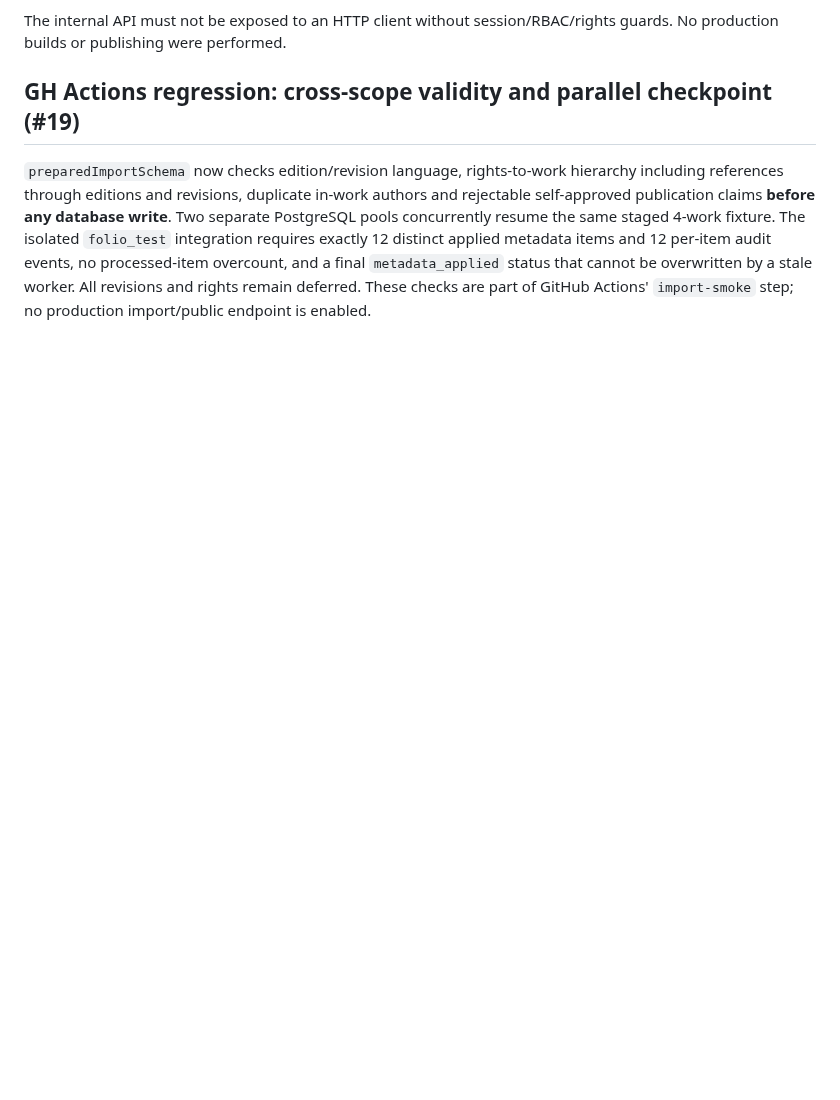
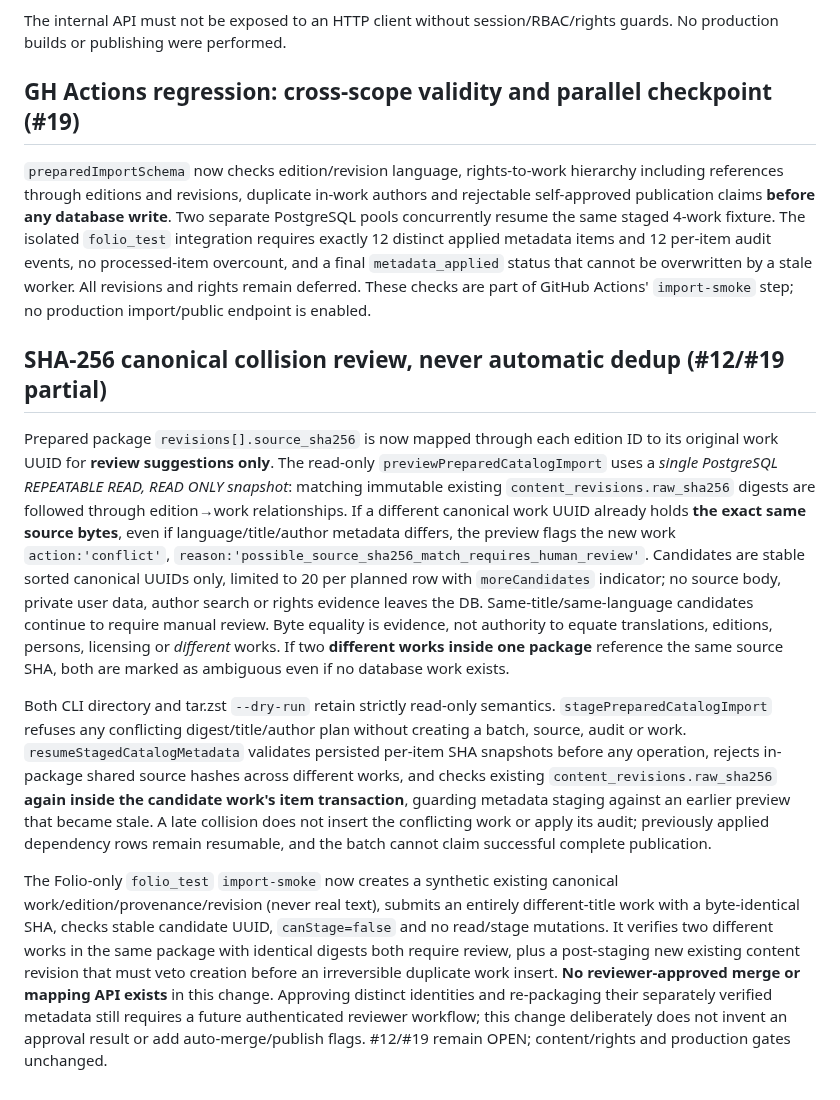
Before and after one commit to VOX-Medya/folio, a Markdown page: docs/21-STAGED-CATALOG-IMPORT.md, the part around the change. Drawn GitHub-style; blank space fills up the shorter version.

Commit message:
docs(#12,#19): evidence-only source SHA reviewer candidates and fail-closed staged imports

```diff
--- a/docs/21-STAGED-CATALOG-IMPORT.md
+++ b/docs/21-STAGED-CATALOG-IMPORT.md
@@ -21,3 +21,11 @@ The internal API must not be exposed to an HTTP client without session/RBAC/righ
 ## GH Actions regression: cross-scope validity and parallel checkpoint (#19)
 
 `preparedImportSchema` now checks edition/revision language, rights-to-work hierarchy including references through editions and revisions, duplicate in-work authors and rejectable self-approved publication claims **before any database write**. Two separate PostgreSQL pools concurrently resume the same staged 4-work fixture. The isolated `folio_test` integration requires exactly 12 distinct applied metadata items and 12 per-item audit events, no processed-item overcount, and a final `metadata_applied` status that cannot be overwritten by a stale worker. All revisions and rights remain deferred. These checks are part of GitHub Actions' `import-smoke` step; no production import/public endpoint is enabled.
+
+## SHA-256 canonical collision review, never automatic dedup (#12/#19 partial)
+
+Prepared package `revisions[].source_sha256` is now mapped through each edition ID to its original work UUID for **review suggestions only**. The read-only `previewPreparedCatalogImport` uses a *single PostgreSQL REPEATABLE READ, READ ONLY snapshot*: matching immutable existing `content_revisions.raw_sha256` digests are followed through edition→work relationships. If a different canonical work UUID already holds **the exact same source bytes**, even if language/title/author metadata differs, the preview flags the new work `action:'conflict'`, `reason:'possible_source_sha256_match_requires_human_review'`. Candidates are stable sorted canonical UUIDs only, limited to 20 per planned row with `moreCandidates` indicator; no source body, private user data, author search or rights evidence leaves the DB. Same-title/same-language candidates continue to require manual review. Byte equality is evidence, not authority to equate translations, editions, persons, licensing or *different* works. If two **different works inside one package** reference the same source SHA, both are marked as ambiguous even if no database work exists.
+
+Both CLI directory and tar.zst `--dry-run` retain strictly read-only semantics. `stagePreparedCatalogImport` refuses any conflicting digest/title/author plan without creating a batch, source, audit or work. `resumeStagedCatalogMetadata` validates persisted per-item SHA snapshots before any operation, rejects in-package shared source hashes across different works, and checks existing `content_revisions.raw_sha256` **again inside the candidate work's item transaction**, guarding metadata staging against an earlier preview that became stale. A late collision does not insert the conflicting work or apply its audit; previously applied dependency rows remain resumable, and the batch cannot claim successful complete publication.
+
+The Folio-only `folio_test` `import-smoke` now creates a synthetic existing canonical work/edition/provenance/revision (never real text), submits an entirely different-title work with a byte-identical SHA, checks stable candidate UUID, `canStage=false` and no read/stage mutations. It verifies two different works in the same package with identical digests both require review, plus a post-staging new existing content revision that must veto creation before an irreversible duplicate work insert. **No reviewer-approved merge or mapping API exists** in this change. Approving distinct identities and re-packaging their separately verified metadata still requires a future authenticated reviewer workflow; this change deliberately does not invent an approval result or add auto-merge/publish flags. #12/#19 remain OPEN; content/rights and production gates unchanged.
```
